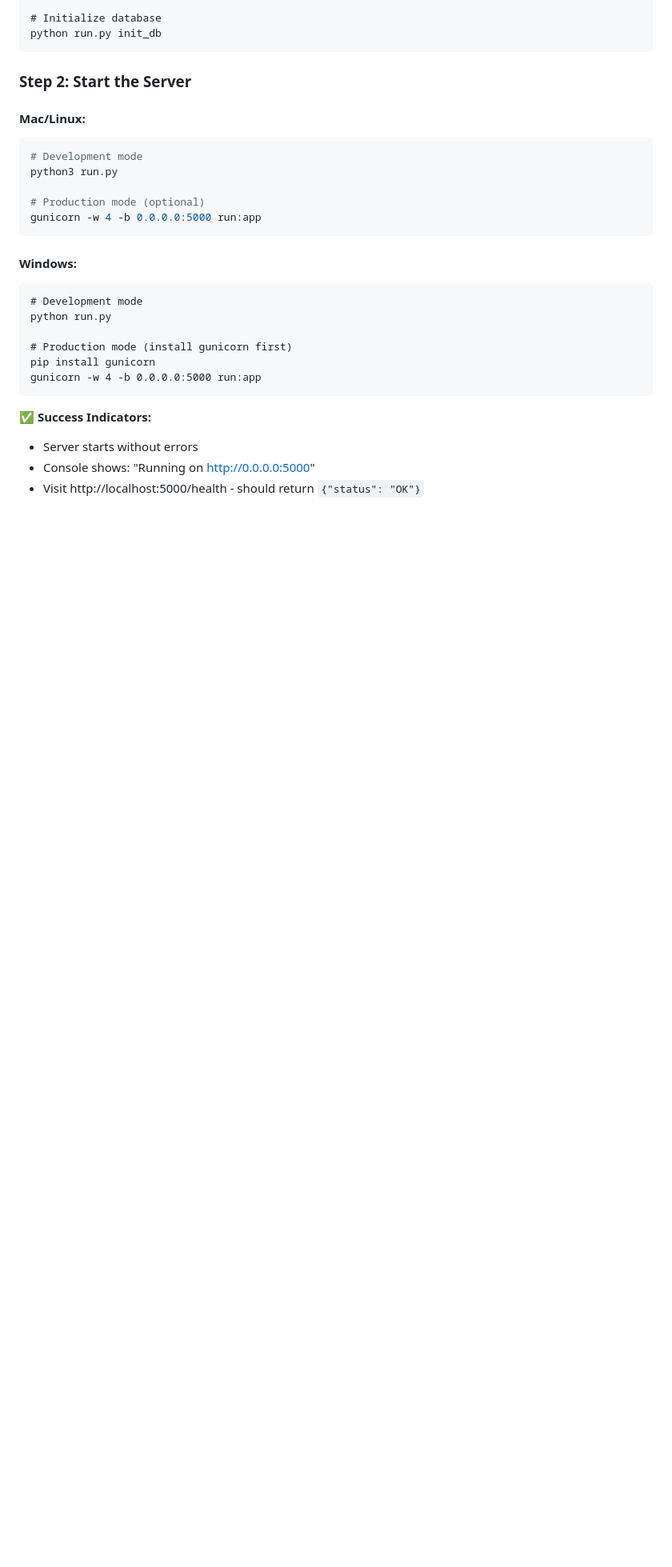
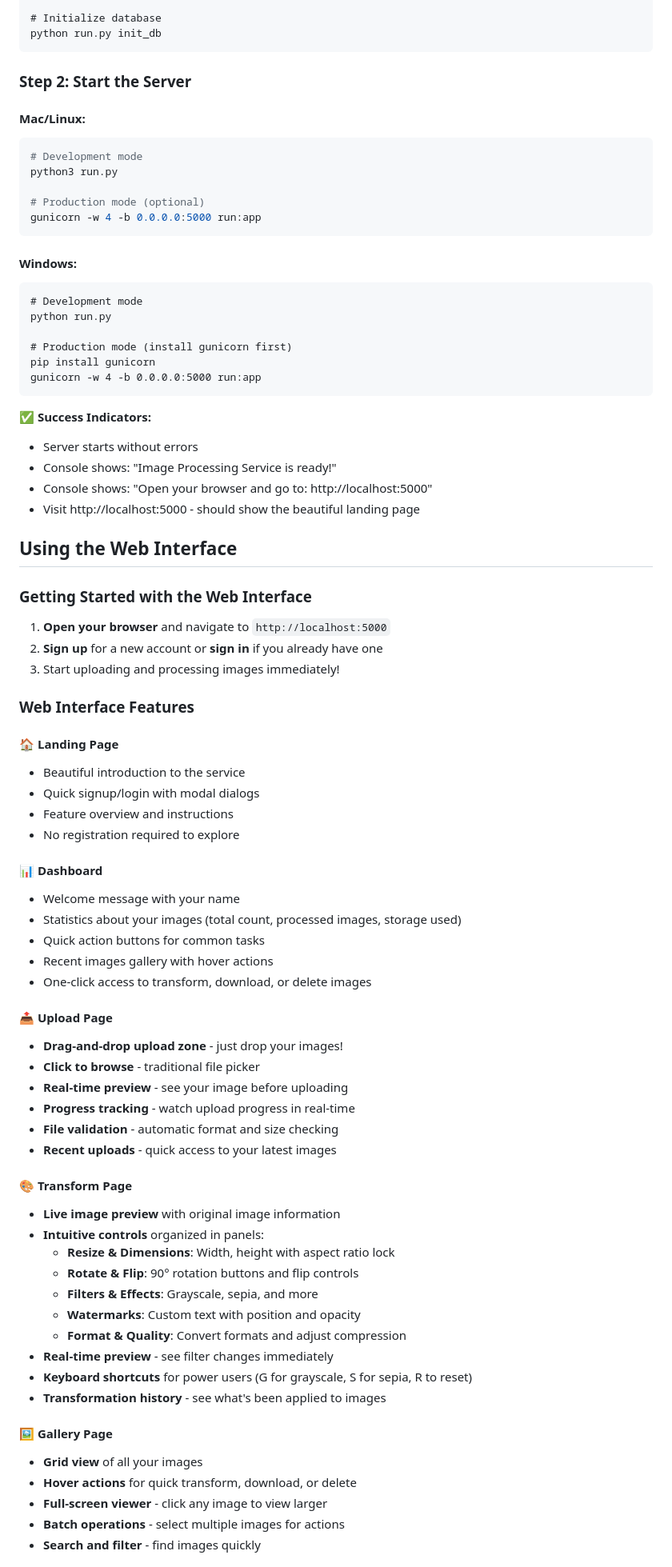
Before and after one commit to md786-dotcom/Gan_Project, a Markdown page: Usage.md, the part around one of its changes. Shown at 80% size. GitHub-like rendering; blank space fills up the shorter version.

```diff
--- a/Usage.md
+++ b/Usage.md
@@ -228,5 +259,57 @@ gunicorn -w 4 -b 0.0.0.0:5000 run:app
 
 **✅ Success Indicators:**
 - Server starts without errors
-- Console shows: "Running on http://0.0.0.0:5000"
-- Visit http://localhost:5000/health - should return `{"status": "OK"}`
+- Console shows: "Image Processing Service is ready!"
+- Console shows: "Open your browser and go to: http://localhost:5000"
+- Visit http://localhost:5000 - should show the beautiful landing page
+
+## Using the Web Interface
+
+### Getting Started with the Web Interface
+
+1. **Open your browser** and navigate to `http://localhost:5000`
+2. **Sign up** for a new account or **sign in** if you already have one
+3. Start uploading and processing images immediately!
+
+### Web Interface Features
+
+#### 🏠 **Landing Page**
+- Beautiful introduction to the service
+- Quick signup/login with modal dialogs
+- Feature overview and instructions
+- No registration required to explore
+
+#### 📊 **Dashboard**
+- Welcome message with your name
+- Statistics about your images (total count, processed images, storage used)
+- Quick action buttons for common tasks
+- Recent images gallery with hover actions
+- One-click access to transform, download, or delete images
+
+#### 📤 **Upload Page**
+- **Drag-and-drop upload zone** - just drop your images!
+- **Click to browse** - traditional file picker
+- **Real-time preview** - see your image before uploading
+- **Progress tracking** - watch upload progress in real-time
+- **File validation** - automatic format and size checking
+- **Recent uploads** - quick access to your latest images
+
+#### 🎨 **Transform Page**
+- **Live image preview** with original image information
+- **Intuitive controls** organized in panels:
+  - **Resize & Dimensions**: Width, height with aspect ratio lock
+  - **Rotate & Flip**: 90° rotation buttons and flip controls
+  - **Filters & Effects**: Grayscale, sepia, and more
+  - **Watermarks**: Custom text with position and opacity
+  - **Format & Quality**: Convert formats and adjust compression
+- **Real-time preview** - see filter changes immediately
+- **Keyboard shortcuts** for power users (G for grayscale, S for sepia, R to reset)
+- **Transformation history** - see what's been applied to images
+
+#### 🖼️ **Gallery Page**
+- **Grid view** of all your images
+- **Hover actions** for quick transform, download, or delete
+- **Full-screen viewer** - click any image to view larger
+- **Batch operations** - select multiple images for actions
+- **Search and filter** - find images quickly
+
```
Also changed, not shown: other parts of Usage.md (+65 -1 lines).
